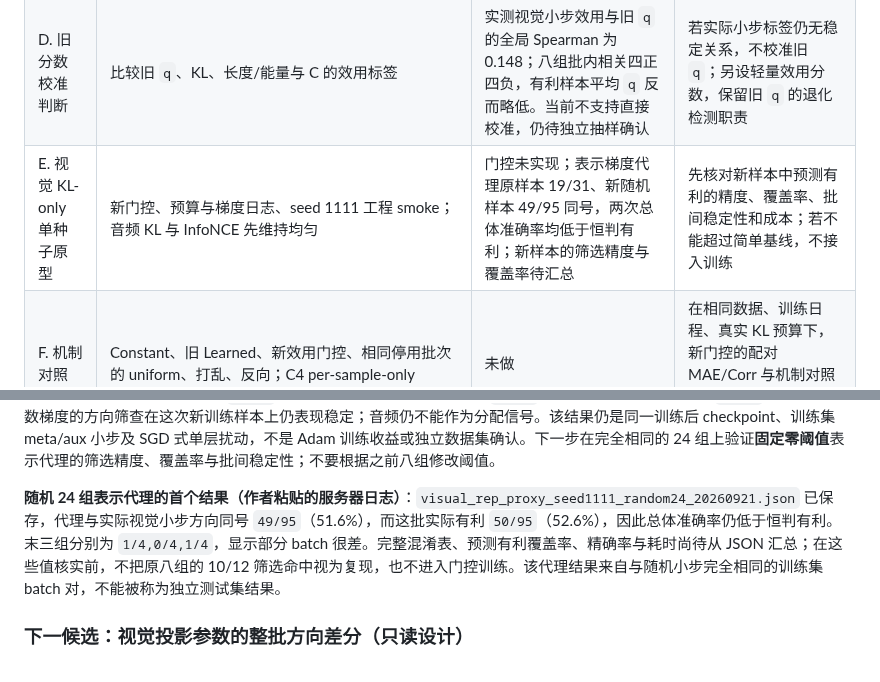
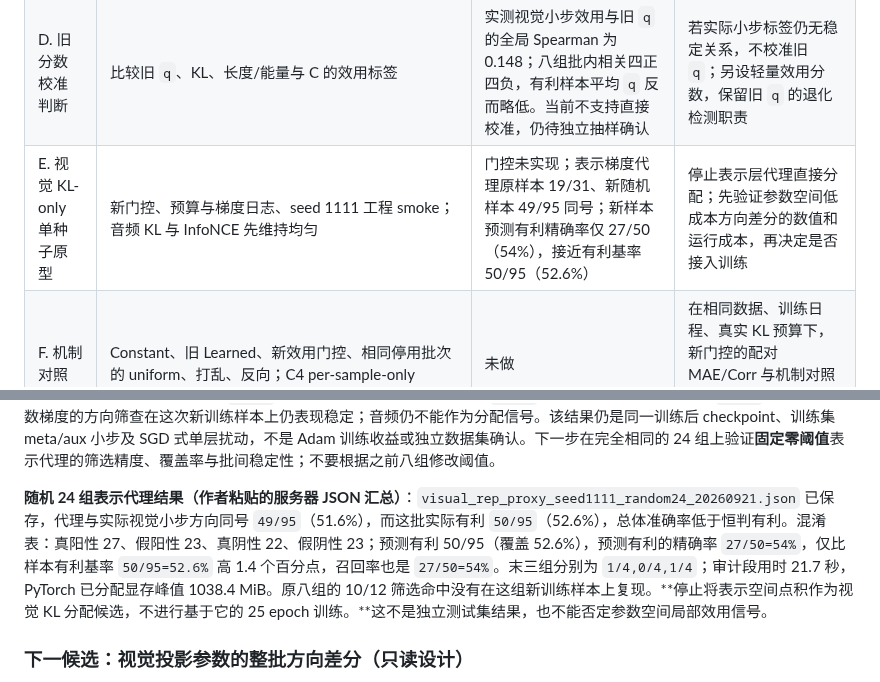
Before and after one commit to augustuswtx/emo, a Markdown page: docs/research-execution-roadmap-20260917.md, 2 parts joined by grey strips. Rendered like a GitHub page.

Commit message:
Record failed visual representation proxy confirmation

```diff
--- a/docs/research-execution-roadmap-20260917.md
+++ b/docs/research-execution-roadmap-20260917.md
@@ -18,7 +18,7 @@
 | B. 只读梯度可行性 | `MFON/audit_task_aligned_gradient.py` 的训练集小批次 JSON、耗时、峰值显存 | seed 1111 的一个 pair 和 32-pair 扩大审计均已完成；旧分数–梯度代理关联弱或反向 | checkpoint 完整加载、无样本重叠、数值有限、成本可承受；否则先修实现 |
 | C. 实际小步验证 | 对单个投影层进行可逆 SGD 式微扰，在独立训练 meta 批次上测真实任务损失变化；若要声称贴近正式训练，另需优化器状态验证 | 原八组视觉 29/31 同号；随机且避开前 256 个索引的 24 组视觉 91/95 同号，音频仅 43/96。多 checkpoint 与 Adam 仍待做 | 预测方向、中心差分与实际损失变化相符；若不成立，不把点积称为实际效用 |
 | D. 旧分数校准判断 | 比较旧 `q`、KL、长度/能量与 C 的效用标签 | 实测视觉小步效用与旧 `q` 的全局 Spearman 为 0.148；八组批内相关四正四负，有利样本平均 `q` 反而略低。当前不支持直接校准，仍待独立抽样确认 | 若实际小步标签仍无稳定关系，不校准旧 `q`；另设轻量效用分数，保留旧 `q` 的退化检测职责 |
-| E. 视觉 KL-only 单种子原型 | 新门控、预算与梯度日志、seed 1111 工程 smoke；音频 KL 与 InfoNCE 先维持均匀 | 门控未实现；表示梯度代理原样本 19/31、新随机样本 49/95 同号，两次总体准确率均低于恒判有利；新样本的筛选精度与覆盖率待汇总 | 先核对新样本中预测有利的精度、覆盖率、批间稳定性和成本；若不能超过简单基线，不接入训练 |
+| E. 视觉 KL-only 单种子原型 | 新门控、预算与梯度日志、seed 1111 工程 smoke；音频 KL 与 InfoNCE 先维持均匀 | 门控未实现；表示梯度代理原样本 19/31、新随机样本 49/95 同号；新样本预测有利精确率仅 27/50（54%），接近有利基率 50/95（52.6%） | 停止表示层代理直接分配；先验证参数空间低成本方向差分的数值和运行成本，再决定是否接入训练 |
 | F. 机制对照 | Constant、旧 Learned、新效用门控、相同停用批次的 uniform、打乱、反向；C4 per-sample-only | 未做 | 在相同数据、训练日程、真实 KL 预算下，新门控的配对 MAE/Corr 与机制对照方向一致；报告所有次要指标和失败种子 |
 | G. 独立确认 | 预先锁定的种子与独立设置、复现脚本和结果表 | 未做 | 锁定前不查看确认结果；若跨设置不稳，收缩为数据集限定或审计型贡献 |
 | H. 稿件/学位论文 | 重写小论文主张、完成大论文章节和材料 | 未做 | 文中每条贡献有对应已完成证据；按学校与目标期刊真实要求检查 |
@@ -81,7 +81,7 @@
 
 **随机 24 组小步汇总（作者粘贴的完整 JSON 汇总命令输出）**：`pairs=24`、`sample_order_seed=271828`、`exclude_first=256`，观测最小训练索引 `291`；因此本次所取样本没有落入先前的前 256 个顺序训练索引。视觉 95 条有效小步中，一阶预测与实际负向步损失变化 `91/95` 同号（95.8%），与中心差分 `93/95` 同号（97.9%），实际有利 `50/95`。音频有效 96 条，一阶预测–实际仅 `43/96` 同号（44.8%），预测–中心差分 `51/96` 同号（53.1%），实际有利 `43/96`。视觉局部参数梯度的方向筛查在这次新训练样本上仍表现稳定；音频仍不能作为分配信号。该结果仍是同一训练后 checkpoint、训练集 meta/aux 小步及 SGD 式单层扰动，不是 Adam 训练收益或独立数据集确认。下一步在完全相同的 24 组上验证**固定零阈值**表示代理的筛选精度、覆盖率与批间稳定性；不要根据之前八组修改阈值。
 
-**随机 24 组表示代理的首个结果（作者粘贴的服务器日志）**：`visual_rep_proxy_seed1111_random24_20260921.json` 已保存，代理与实际视觉小步方向同号 `49/95`（51.6%），而这批实际有利 `50/95`（52.6%），因此总体准确率仍低于恒判有利。末三组分别为 `1/4,0/4,1/4`，显示部分 batch 很差。完整混淆表、预测有利覆盖率、精确率与耗时尚待从 JSON 汇总；在这些值核实前，不把原八组的 10/12 筛选命中视为复现，也不进入门控训练。该代理结果来自与随机小步完全相同的训练集 batch 对，不能被称为独立测试集结果。
+**随机 24 组表示代理结果（作者粘贴的服务器 JSON 汇总）**：`visual_rep_proxy_seed1111_random24_20260921.json` 已保存，代理与实际视觉小步方向同号 `49/95`（51.6%），而这批实际有利 `50/95`（52.6%），总体准确率低于恒判有利。混淆表：真阳性 27、假阳性 23、真阴性 22、假阴性 23；预测有利 50/95（覆盖 52.6%），预测有利的精确率 `27/50=54%`，仅比样本有利基率 `50/95=52.6%` 高 1.4 个百分点，召回率也是 `27/50=54%`。末三组分别为 `1/4,0/4,1/4`；审计段用时 21.7 秒，PyTorch 已分配显存峰值 1038.4 MiB。原八组的 10/12 筛选命中没有在这组新训练样本上复现。**停止将表示空间点积作为视觉 KL 分配候选，不进行基于它的 25 epoch 训练。**这不是独立测试集结果，也不能否定参数空间局部效用信号。
 
 ### 下一候选：视觉投影参数的整批方向差分（只读设计）
 
```
Also changed, not shown: docs/literature-search-20260917-task-aligned-allocation/method-plan.md (+7 -4 lines).
